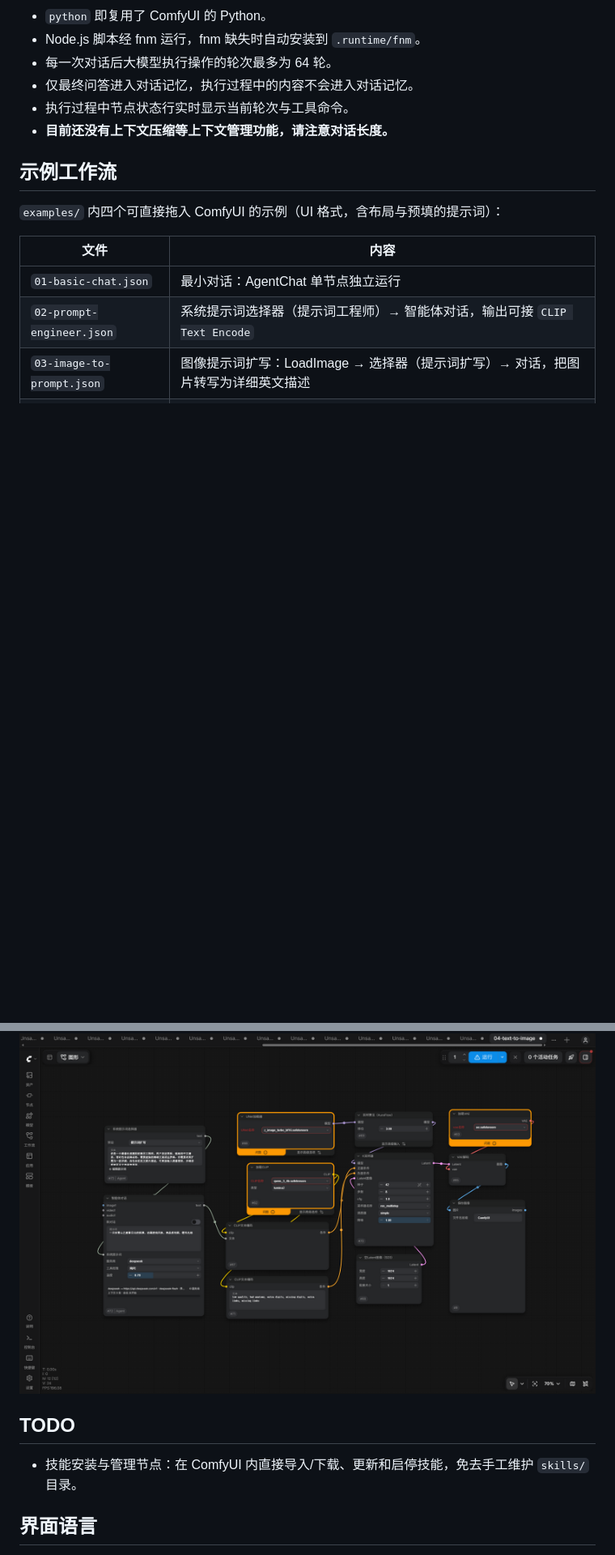
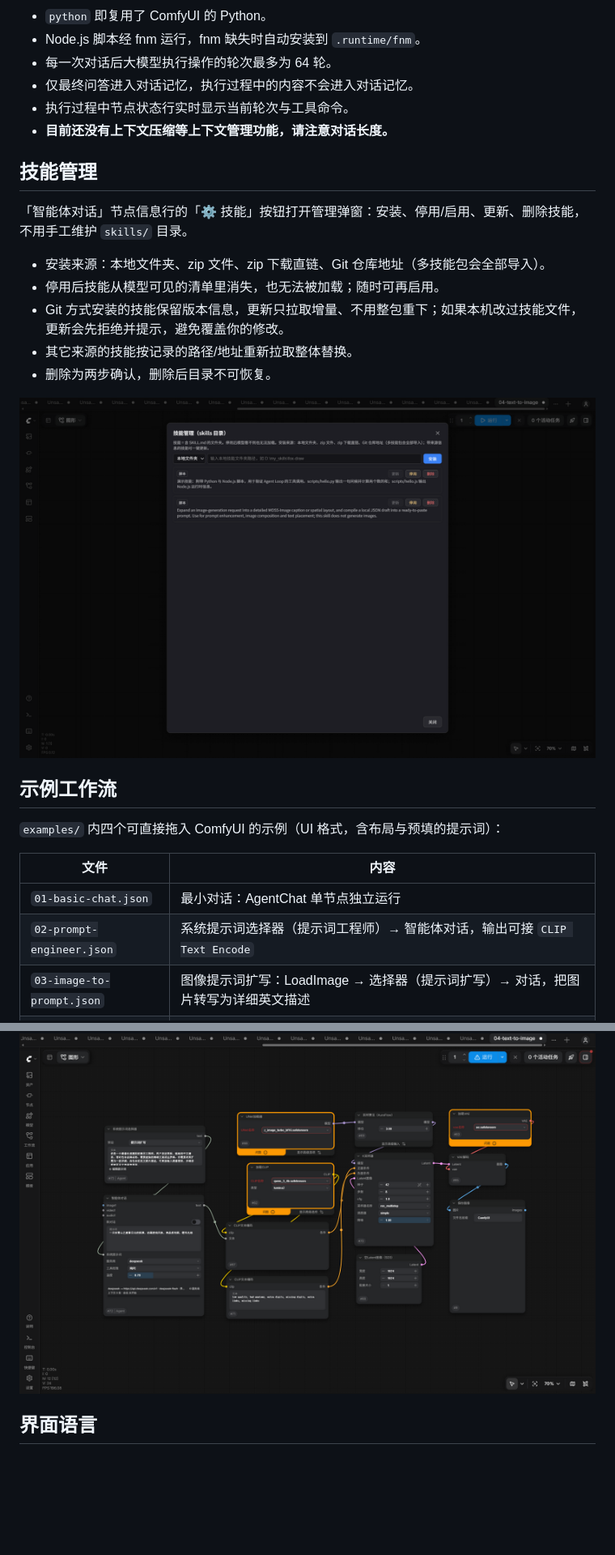
Before and after one commit to i11cn/ComfyUI_Agent, a Markdown page: README.md, 2 parts joined by grey strips. Shown at 81% size. GitHub-like rendering; pictures changed too: docs/images/07-skills-manager.png (added); blank space fills up the shorter version.

```diff
--- a/README.md
+++ b/README.md
@@ -83,6 +83,18 @@
 - 执行过程中节点状态行实时显示当前轮次与工具命令。
 - **目前还没有上下文压缩等上下文管理功能，请注意对话长度。**
 
+## 技能管理
+
+「智能体对话」节点信息行的「⚙ 技能」按钮打开管理弹窗：安装、停用/启用、更新、删除技能，不用手工维护 `skills/` 目录。
+
+- 安装来源：本地文件夹、zip 文件、zip 下载直链、Git 仓库地址（多技能包会全部导入）。
+- 停用后技能从模型可见的清单里消失，也无法被加载；随时可再启用。
+- Git 方式安装的技能保留版本信息，更新只拉取增量、不用整包重下；如果本机改过技能文件，更新会先拒绝并提示，避免覆盖你的修改。
+- 其它来源的技能按记录的路径/地址重新拉取整体替换。
+- 删除为两步确认，删除后目录不可恢复。
+
+![技能管理弹窗](docs/images/07-skills-manager.png)
+
 ## 示例工作流
 
 `examples/` 内四个可直接拖入 ComfyUI 的示例（UI 格式，含布局与预填的提示词）：
@@ -98,10 +110,6 @@
 
 ![智能体扩写生图](docs/images/04-text-to-image.png)
 
-## TODO
-
-- 技能安装与管理节点：在 ComfyUI 内直接导入/下载、更新和启停技能，免去手工维护 `skills/` 目录。
-
 ## 界面语言
 
 节点标题与描述走 ComfyUI 官方 i18n：`locales/zh/nodeDefs.json`（服务端 `/i18n` 聚合）。输入标签在 schema 中直接使用中文 `display_name`。
```
Also changed, not shown: skills/skill-manager/SKILL.md (added, +89 -0 lines), 5 other files.
